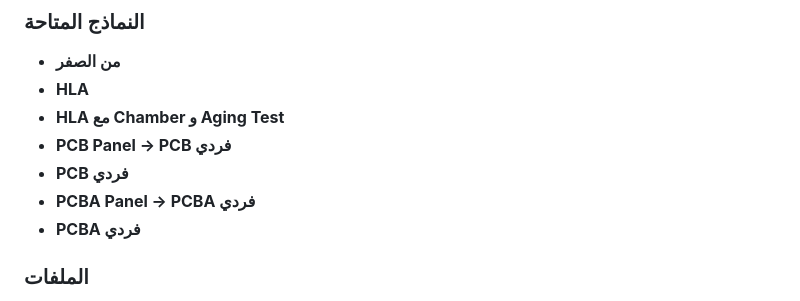
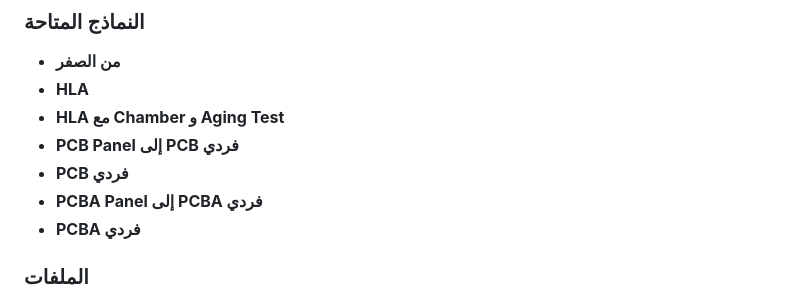
Before and after one commit to y-f-yamani/production-line-simulator, a Markdown page: README.md, the part around the change. Drawn GitHub-style.

Commit message:
Clarify Arabic panel template names

```diff
--- a/README.md
+++ b/README.md
@@ -133,9 +133,9 @@ share it, including commercially. The software is provided as-is.
 - **من الصفر**
 - **HLA**
 - **HLA مع Chamber و Aging Test**
-- **PCB Panel → PCB فردي**
+- **PCB Panel إلى PCB فردي**
 - **PCB فردي**
-- **PCBA Panel → PCBA فردي**
+- **PCBA Panel إلى PCBA فردي**
 - **PCBA فردي**
 
 ### الملفات
```
